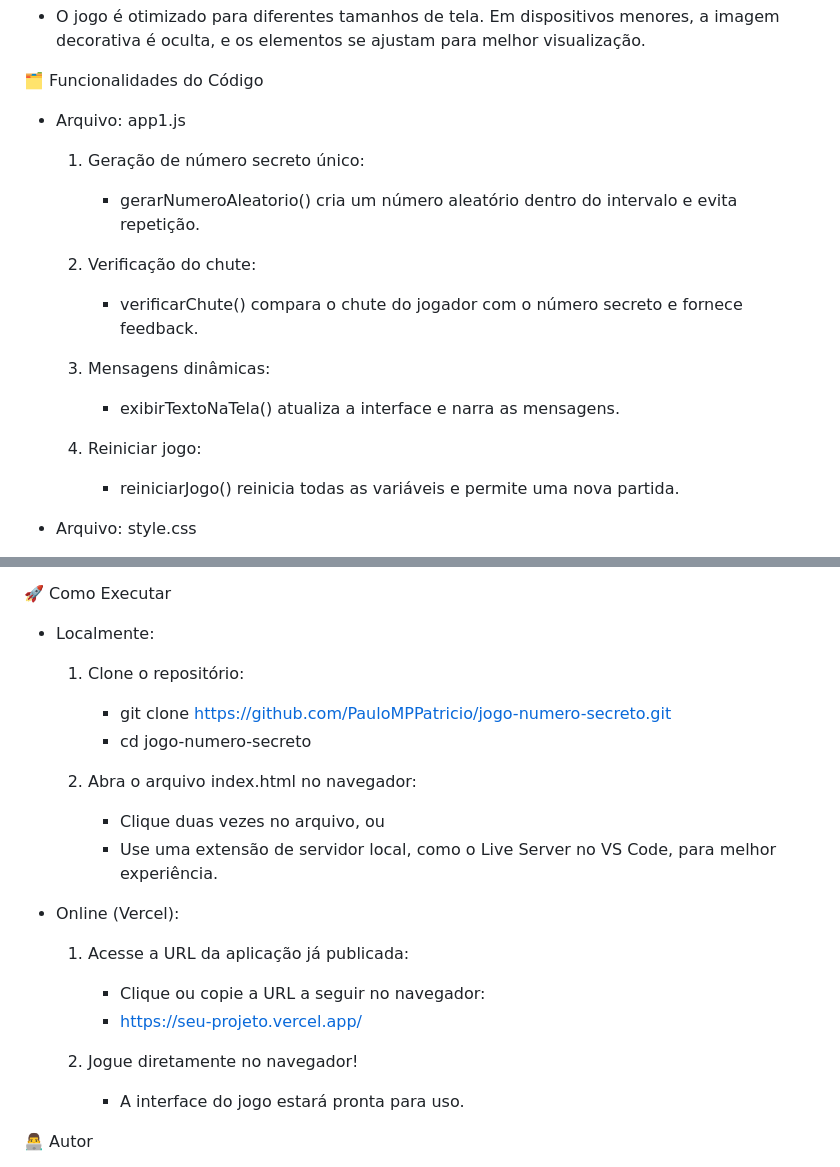
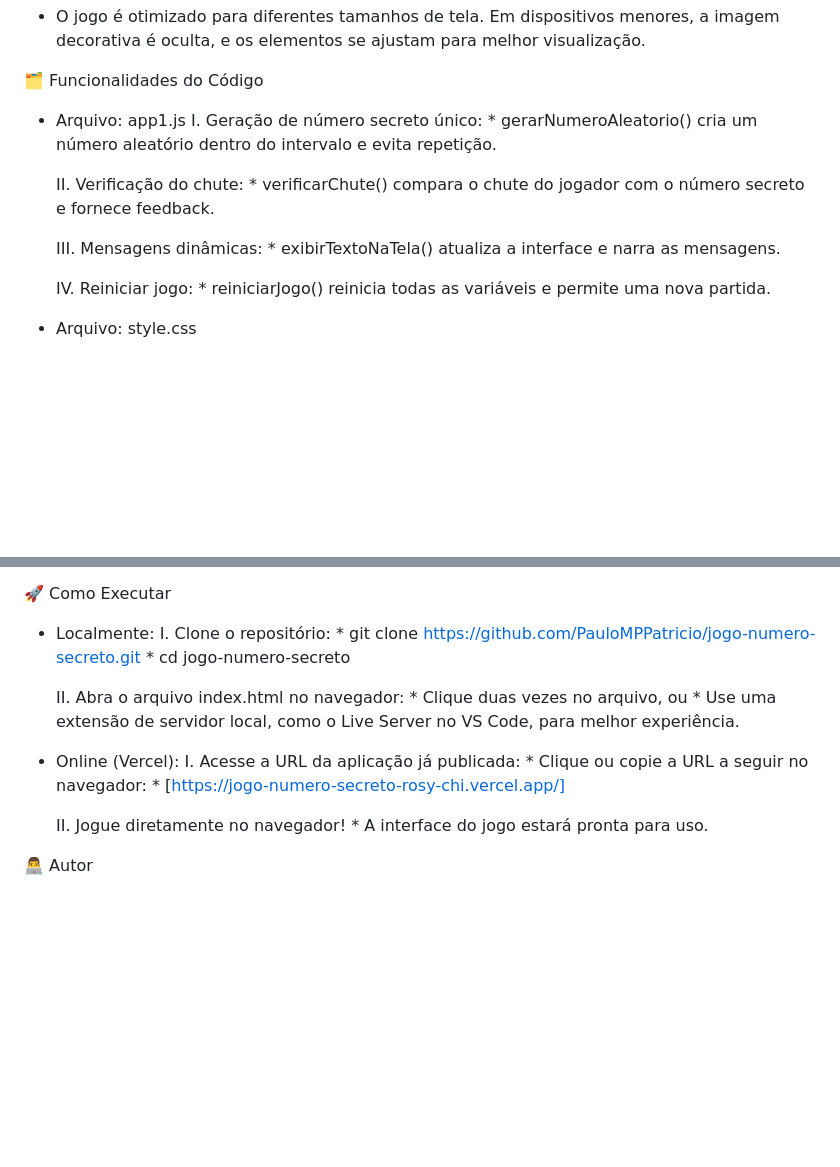
Before and after one commit to PauloMPPatricio/jogo_do_numero_secreto, a Markdown page: README.md, 2 parts joined by grey strips. GitHub-like rendering; blank space fills up the shorter version.

Commit message:
Update README.md
O "Jogo do Número Secreto" é uma aplicação interativa desenvolvida com HTML, CSS e JavaScript, onde o jogador tenta adivinhar um número secreto gerado aleatoriamente dentro de um intervalo (1 a 10).

```diff
--- a/README.md
+++ b/README.md
@@ -39,16 +39,16 @@ Jogo do Número Secreto 🎲
 
 🗂️ Funcionalidades do Código
    - Arquivo: app1.js
-     1. Geração de número secreto único:
+     I. Geração de número secreto único:
          * gerarNumeroAleatorio() cria um número aleatório dentro do intervalo e evita repetição.
 
-     2. Verificação do chute:
+     II. Verificação do chute:
          * verificarChute() compara o chute do jogador com o número secreto e fornece feedback.
 
-     3. Mensagens dinâmicas:
+     III. Mensagens dinâmicas:
          * exibirTextoNaTela() atualiza a interface e narra as mensagens.
 
-     4. Reiniciar jogo:
+     IV. Reiniciar jogo:
          * reiniciarJogo() reinicia todas as variáveis e permite uma nova partida.
 
    - Arquivo: style.css
@@ -66,20 +66,20 @@ Jogo do Número Secreto 🎲
 
 🚀 Como Executar
    - Localmente:
-     1. Clone o repositório:
+     I. Clone o repositório:
          * git clone https://github.com/PauloMPPatricio/jogo-numero-secreto.git
          * cd jogo-numero-secreto
 
-     2. Abra o arquivo index.html no navegador:
+     II. Abra o arquivo index.html no navegador:
          * Clique duas vezes no arquivo, ou
          * Use uma extensão de servidor local, como o Live Server no VS Code, para melhor experiência.
 
    - Online (Vercel):
-     1. Acesse a URL da aplicação já publicada:
+     I. Acesse a URL da aplicação já publicada:
          * Clique ou copie a URL a seguir no navegador:
-         * https://seu-projeto.vercel.app/
+         * [https://jogo-numero-secreto-rosy-chi.vercel.app/]
 
-     2. Jogue diretamente no navegador!
+     II. Jogue diretamente no navegador!
          * A interface do jogo estará pronta para uso.
 
 👨‍💻 Autor
```
